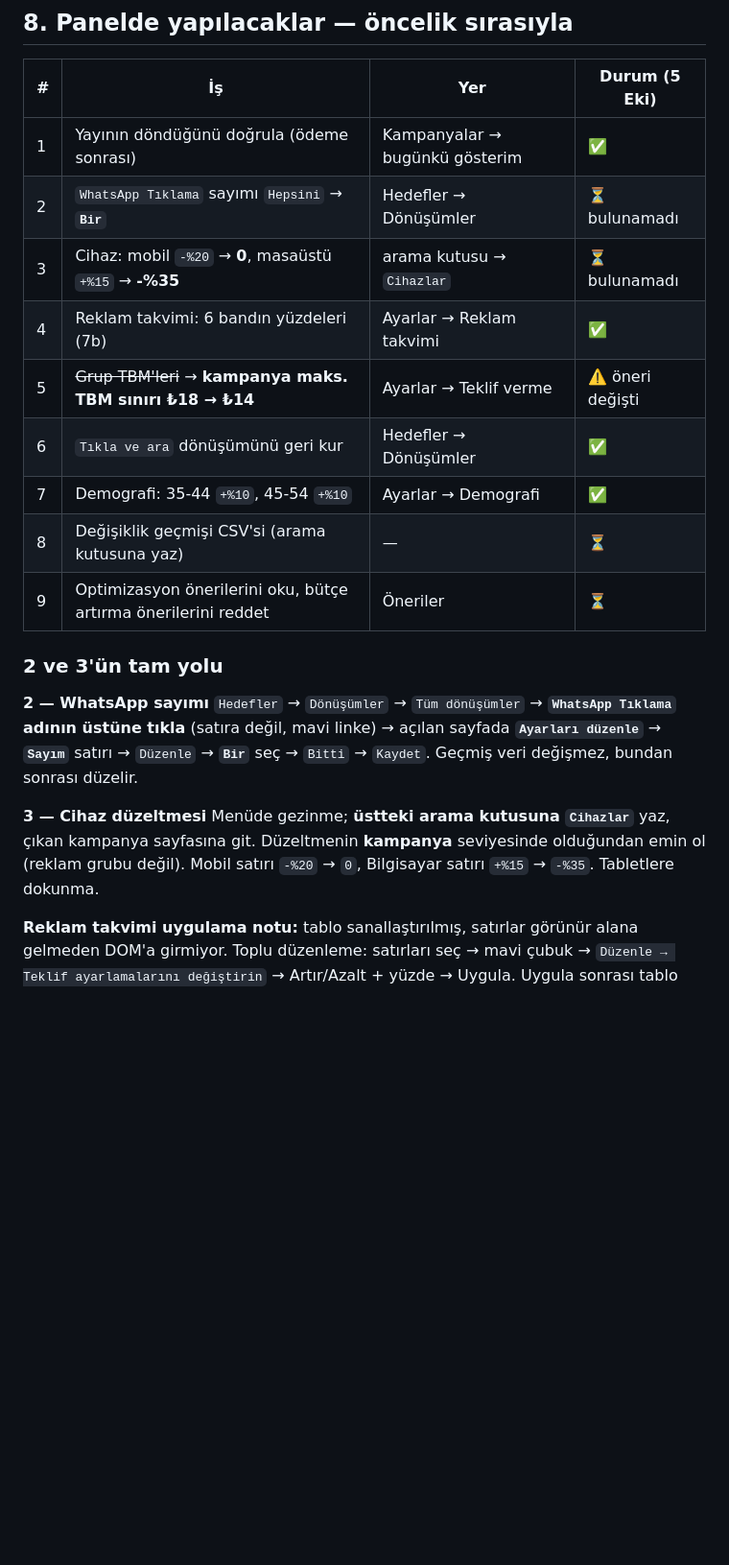
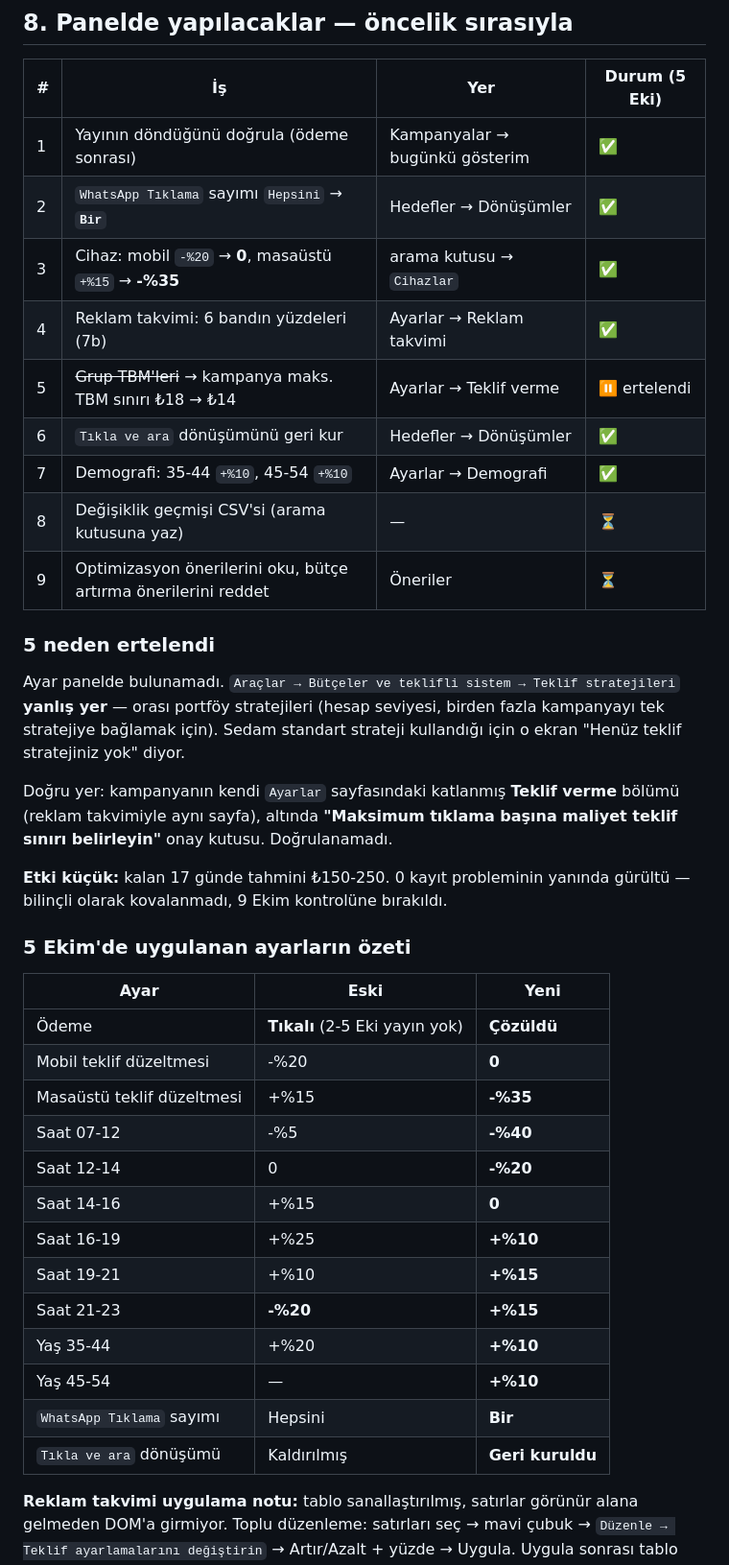
Before and after one commit to amsterdam520-droid/sedamwebsite, a Markdown page: sedam-ads/session-log-2026-10-05.md, the part around one of its changes. Shown at 96% size. Drawn GitHub-style; blank space fills up the shorter version.

Commit message:
docs(sedam-ads): 5 Ekim panel degisiklikleri uygulandi
Yapilanlar: odeme acildi, cihaz duzeltmesi (mobil -%20 -> 0, masaustu +%15 -> -%35),
reklam takvimi 6 bant yeni yuzdeler (21-23 -%20 -> +%15), demografi 35-44/45-54 +%10,
WhatsApp Tiklama sayimi Hepsini -> Bir, "Tikla ve ara" donusumu geri kuruldu.

Ertelendi: kampanya maks. TBM siniri ₺18 -> ₺14. Ayar panelde bulunamadi;
"Araclar > Butceler ve teklifli sistem > Teklif stratejileri" yanlis yer
(portfoy stratejileri, hesap seviyesi). Dogru yer kampanya Ayarlar sayfasindaki
katlanmis "Teklif verme" bolumu. Etkisi ~₺150-250, 9 Ekim'e birakildi.

Co-Authored-By: Claude Opus 5 <noreply@anthropic.com>

```diff
--- a/sedam-ads/session-log-2026-10-05.md
+++ b/sedam-ads/session-log-2026-10-05.md
@@ -317,27 +319,46 @@ harcamayı artırmak yanlış yön).
 | # | İş | Yer | Durum (5 Eki) |
 |---|---|---|---|
 | 1 | Yayının döndüğünü doğrula (ödeme sonrası) | Kampanyalar → bugünkü gösterim | ✅ |
-| 2 | `WhatsApp Tıklama` sayımı `Hepsini` → **`Bir`** | Hedefler → Dönüşümler | ⏳ bulunamadı |
-| 3 | Cihaz: mobil `-%20` → **0**, masaüstü `+%15` → **-%35** | arama kutusu → `Cihazlar` | ⏳ bulunamadı |
+| 2 | `WhatsApp Tıklama` sayımı `Hepsini` → **`Bir`** | Hedefler → Dönüşümler | ✅ |
+| 3 | Cihaz: mobil `-%20` → **0**, masaüstü `+%15` → **-%35** | arama kutusu → `Cihazlar` | ✅ |
 | 4 | Reklam takvimi: 6 bandın yüzdeleri (7b) | Ayarlar → Reklam takvimi | ✅ |
-| 5 | ~~Grup TBM'leri~~ → **kampanya maks. TBM sınırı ₺18 → ₺14** | Ayarlar → Teklif verme | ⚠️ öneri değişti |
+| 5 | ~~Grup TBM'leri~~ → kampanya maks. TBM sınırı ₺18 → ₺14 | Ayarlar → Teklif verme | ⏸️ ertelendi |
 | 6 | `Tıkla ve ara` dönüşümünü geri kur | Hedefler → Dönüşümler | ✅ |
 | 7 | Demografi: 35-44 `+%10`, 45-54 `+%10` | Ayarlar → Demografi | ✅ |
 | 8 | Değişiklik geçmişi CSV'si (arama kutusuna yaz) | — | ⏳ |
 | 9 | Optimizasyon önerilerini oku, bütçe artırma önerilerini reddet | Öneriler | ⏳ |
 
-### 2 ve 3'ün tam yolu
+### 5 neden ertelendi
 
-**2 — WhatsApp sayımı**
-`Hedefler` → `Dönüşümler` → `Tüm dönüşümler` → **`WhatsApp Tıklama` adının üstüne tıkla**
-(satıra değil, mavi linke) → açılan sayfada **`Ayarları düzenle`** → **`Sayım`** satırı →
-`Düzenle` → **`Bir`** seç → `Bitti` → `Kaydet`.
-Geçmiş veri değişmez, bundan sonrası düzelir.
+Ayar panelde bulunamadı. `Araçlar → Bütçeler ve teklifli sistem → Teklif stratejileri`
+**yanlış yer** — orası portföy stratejileri (hesap seviyesi, birden fazla kampanyayı tek
+stratejiye bağlamak için). Sedam standart strateji kullandığı için o ekran "Henüz teklif
+stratejiniz yok" diyor.
 
-**3 — Cihaz düzeltmesi**
-Menüde gezinme; **üstteki arama kutusuna `Cihazlar`** yaz, çıkan kampanya sayfasına git.
-Düzeltmenin **kampanya** seviyesinde olduğundan emin ol (reklam grubu değil).
-Mobil satırı `-%20` → `0`, Bilgisayar satırı `+%15` → `-%35`. Tabletlere dokunma.
+Doğru yer: kampanyanın kendi `Ayarlar` sayfasındaki katlanmış **Teklif verme** bölümü
+(reklam takvimiyle aynı sayfa), altında **"Maksimum tıklama başına maliyet teklif sınırı
+belirleyin"** onay kutusu. Doğrulanamadı.
+
+**Etki küçük:** kalan 17 günde tahmini ₺150-250. 0 kayıt probleminin yanında gürültü —
+bilinçli olarak kovalanmadı, 9 Ekim kontrolüne bırakıldı.
+
+### 5 Ekim'de uygulanan ayarların özeti
+
+| Ayar | Eski | Yeni |
+|---|---|---|
+| Ödeme | **Tıkalı** (2-5 Eki yayın yok) | **Çözüldü** |
+| Mobil teklif düzeltmesi | -%20 | **0** |
+| Masaüstü teklif düzeltmesi | +%15 | **-%35** |
+| Saat 07-12 | -%5 | **-%40** |
+| Saat 12-14 | 0 | **-%20** |
+| Saat 14-16 | +%15 | **0** |
+| Saat 16-19 | +%25 | **+%10** |
+| Saat 19-21 | +%10 | **+%15** |
+| Saat 21-23 | **-%20** | **+%15** |
+| Yaş 35-44 | +%20 | **+%10** |
+| Yaş 45-54 | — | **+%10** |
+| `WhatsApp Tıklama` sayımı | Hepsini | **Bir** |
+| `Tıkla ve ara` dönüşümü | Kaldırılmış | **Geri kuruldu** |
 
 **Reklam takvimi uygulama notu:** tablo sanallaştırılmış, satırlar görünür alana gelmeden
 DOM'a girmiyor. Toplu düzenleme: satırları seç → mavi çubuk → `Düzenle → Teklif ayarlamalarını
```
Also changed, not shown: other parts of sedam-ads/session-log-2026-10-05.md (+5 -3 lines).
